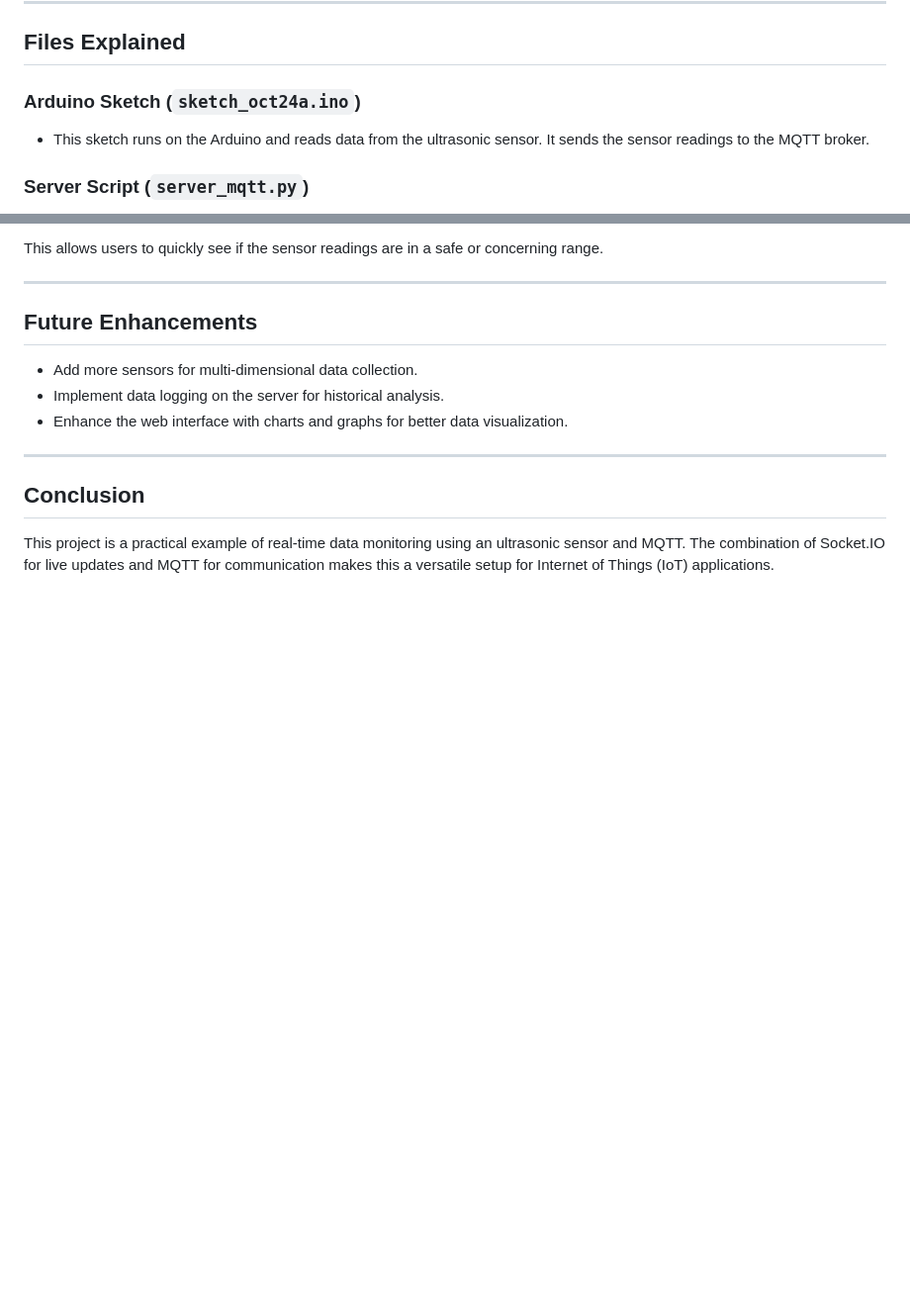
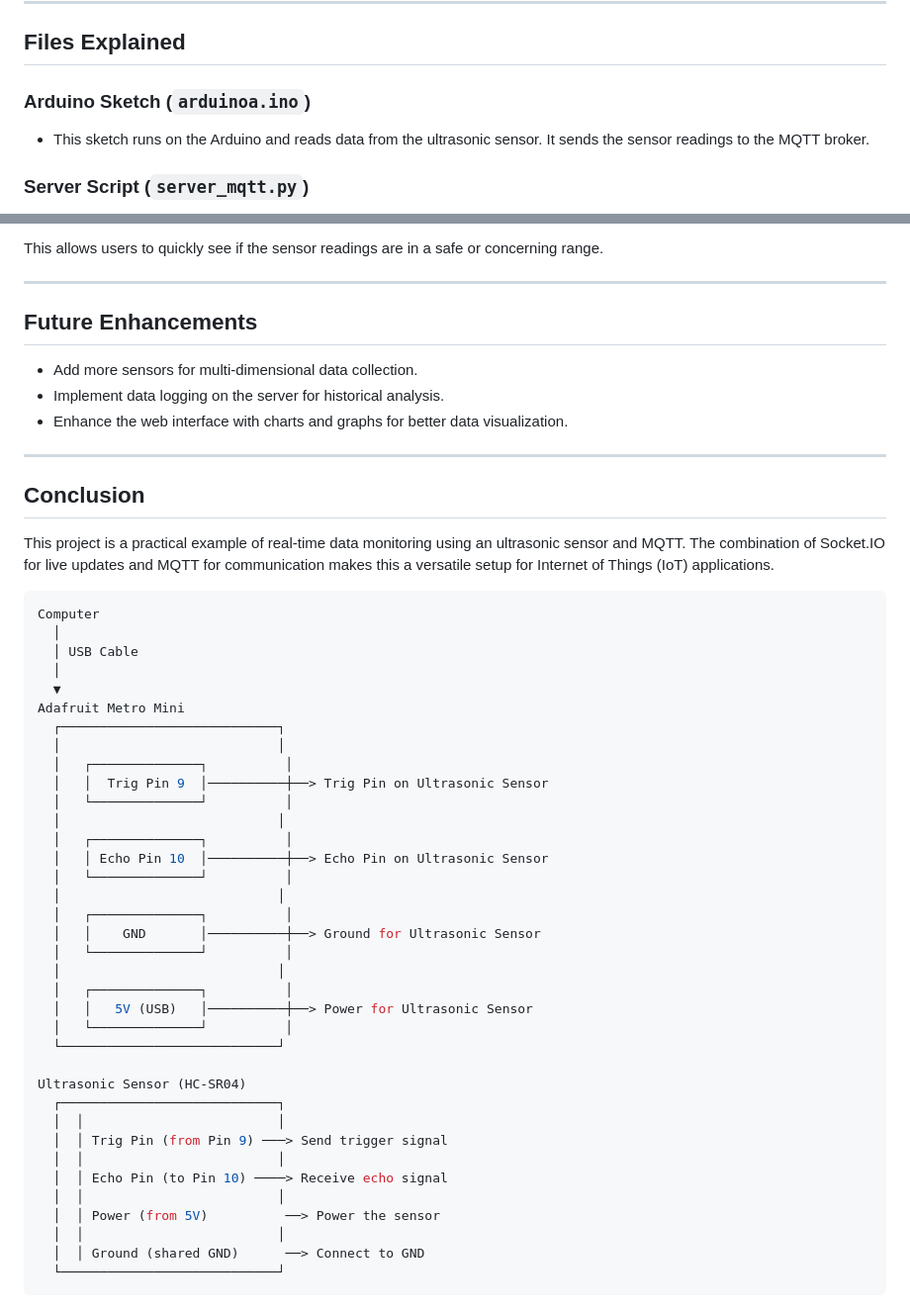
Before and after one commit to vishnuajaykumar/SensorReadingWebappwithMQTT, a Markdown page: README.md, 2 parts joined by grey strips. Shown: that part at 99% size. GitHub-like rendering; blank space fills up the shorter version.

````diff
--- a/README.md
+++ b/README.md
@@ -55,7 +55,7 @@ Once everything is set up:
 
 ## Files Explained
 
-### Arduino Sketch (`sketch_oct24a.ino`)
+### Arduino Sketch (`arduinoa.ino`)
 - This sketch runs on the Arduino and reads data from the ultrasonic sensor. It sends the sensor readings to the MQTT broker.
 
 ### Server Script (`server_mqtt.py`)
@@ -97,3 +97,44 @@ This allows users to quickly see if the sensor readings are in a safe or concern
 
 ## Conclusion
 This project is a practical example of real-time data monitoring using an ultrasonic sensor and MQTT. The combination of Socket.IO for live updates and MQTT for communication makes this a versatile setup for Internet of Things (IoT) applications.
+
+
+
+```bash
+Computer
+  │
+  │ USB Cable
+  │
+  ▼
+Adafruit Metro Mini
+  ┌────────────────────────────┐
+  │                            │
+  │   ┌──────────────┐          │
+  │   │  Trig Pin 9  │──────────┼──> Trig Pin on Ultrasonic Sensor
+  │   └──────────────┘          │
+  │                            │
+  │   ┌──────────────┐          │
+  │   │ Echo Pin 10  │──────────┼──> Echo Pin on Ultrasonic Sensor
+  │   └──────────────┘          │
+  │                            │
+  │   ┌──────────────┐          │
+  │   │    GND       │──────────┼──> Ground for Ultrasonic Sensor
+  │   └──────────────┘          │
+  │                            │
+  │   ┌──────────────┐          │
+  │   │   5V (USB)   │──────────┼──> Power for Ultrasonic Sensor
+  │   └──────────────┘          │
+  └────────────────────────────┘
+
+Ultrasonic Sensor (HC-SR04)
+  ┌────────────────────────────┐
+  │  │                         │
+  │  │ Trig Pin (from Pin 9) ───> Send trigger signal
+  │  │                         │
+  │  │ Echo Pin (to Pin 10) ────> Receive echo signal
+  │  │                         │
+  │  │ Power (from 5V)          ──> Power the sensor
+  │  │                         │
+  │  │ Ground (shared GND)      ──> Connect to GND
+  └────────────────────────────┘
+```
````
